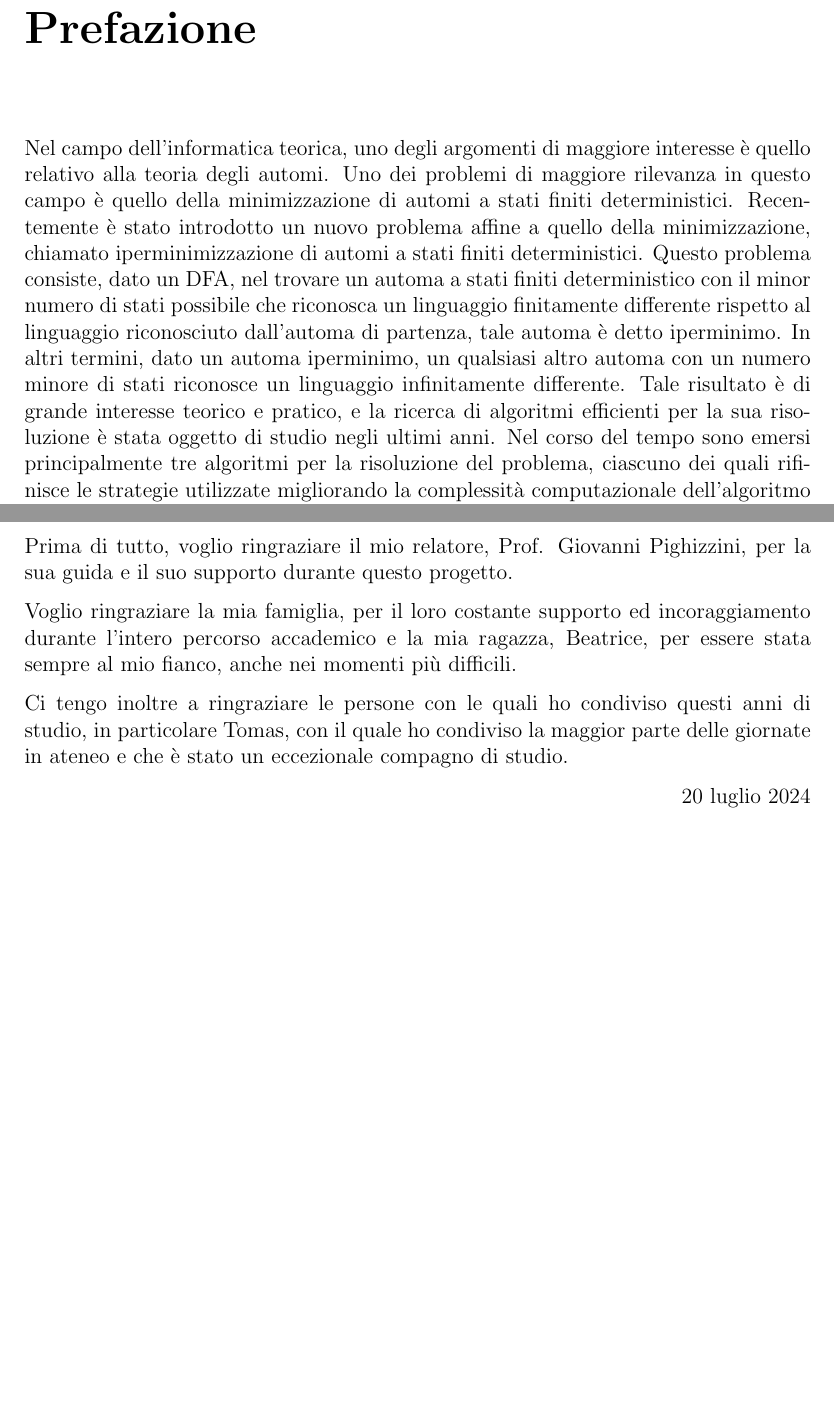
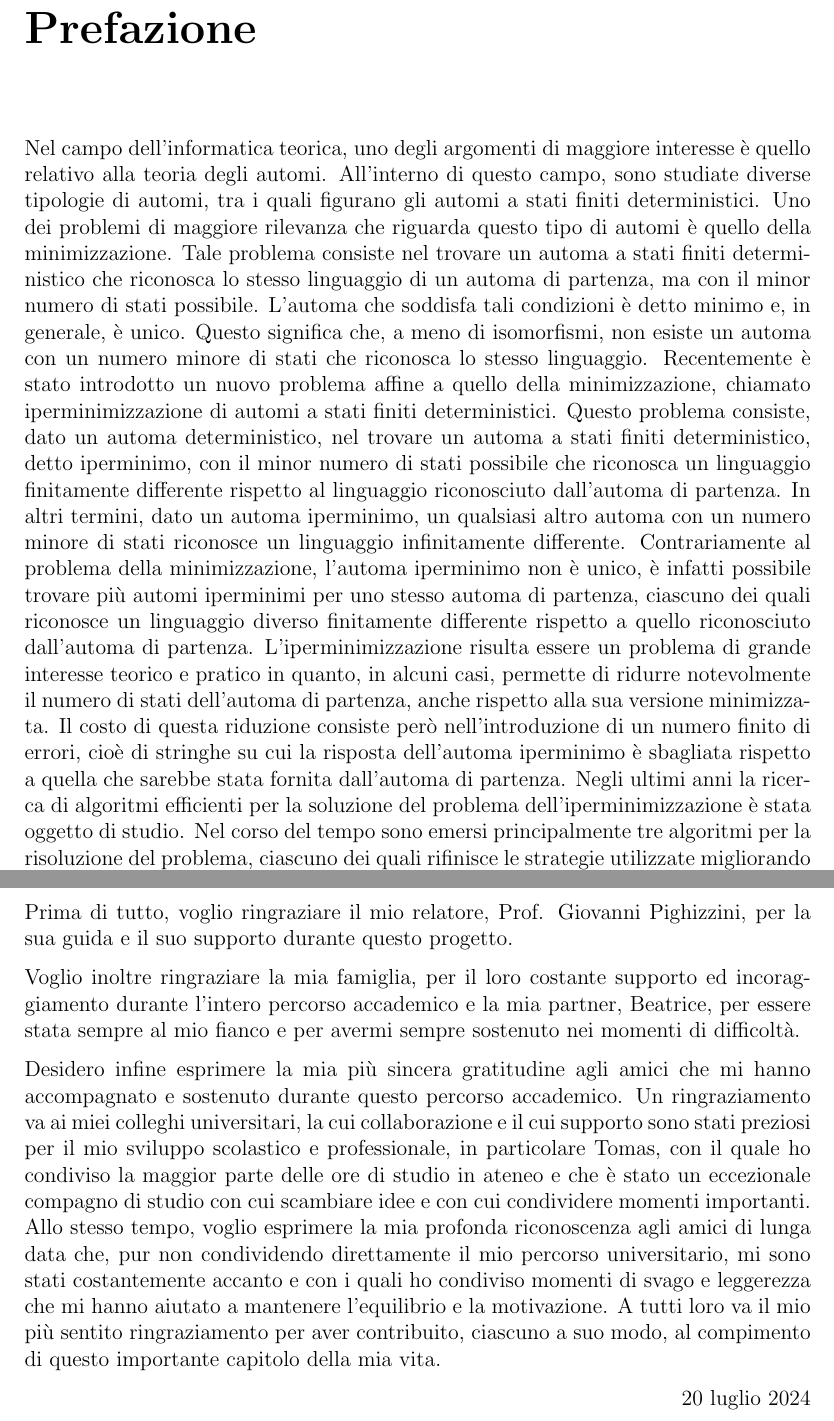
Before and after one commit to initrm/bachelor-thesis, a LaTeX thesis (thesis/thesis.tex): two parts of pages 3 and 5 of 48, joined at a grey line, cut so that both start at the same text, the shorter picture padded with empty space. Compiled offline with pdfLaTeX.

Commit message:
Corrected preface which is now approved by the prof and edited aknoledgements

```diff
--- a/thesis/thesis.tex
+++ b/thesis/thesis.tex
@@ -93,15 +93,28 @@
 \addcontentsline{toc}{chapter}{Prefazione}
 
 Nel campo dell'informatica teorica, uno degli argomenti di maggiore interesse è quello relativo alla
-teoria degli automi. Uno dei problemi di maggiore rilevanza in questo campo è quello della minimizzazione
-di automi a stati finiti deterministici. Recentemente è stato introdotto un nuovo problema affine a quello
-della minimizzazione, chiamato iperminimizzazione di automi a stati finiti deterministici. Questo problema
-consiste, dato un DFA, nel trovare un automa a stati finiti deterministico con il minor
-numero di stati possibile che riconosca un linguaggio finitamente
-differente rispetto al linguaggio riconosciuto dall'automa di partenza, tale automa è detto iperminimo.
+teoria degli automi. All'interno di questo campo, sono studiate diverse tipologie di automi, tra i quali
+figurano gli automi a stati finiti deterministici. Uno dei problemi di maggiore rilevanza che riguarda
+questo tipo di automi è quello della minimizzazione. Tale problema consiste nel trovare un automa a stati finiti
+deterministico che riconosca lo stesso linguaggio di un automa di partenza, ma con il minor numero di
+stati possibile. L'automa che soddisfa tali condizioni è detto minimo e, in generale, è unico.
+Questo significa che, a meno di isomorfismi, non esiste un automa con un numero minore di stati che
+riconosca lo stesso linguaggio. Recentemente è stato introdotto un nuovo problema affine a quello
+della minimizzazione, chiamato iperminimizzazione di automi a stati finiti deterministici.
+Questo problema consiste, dato un automa deterministico, nel trovare un automa a stati finiti
+deterministico, detto iperminimo, con il minor numero di stati possibile che riconosca un linguaggio
+finitamente differente rispetto al linguaggio riconosciuto dall'automa di partenza.
 In altri termini, dato un automa iperminimo, un qualsiasi altro automa
 con un numero minore di stati riconosce un linguaggio infinitamente differente.
-Tale risultato è di grande interesse teorico e pratico, e la ricerca di algoritmi efficienti per la sua
-risoluzione è stata oggetto di studio negli ultimi anni. Nel corso del tempo sono emersi principalmente
+Contrariamente al problema della minimizzazione, l'automa iperminimo non è unico, è infatti possibile
+trovare più automi iperminimi per uno stesso automa di partenza, ciascuno dei quali
+riconosce un linguaggio diverso finitamente differente rispetto a quello riconosciuto dall'automa di partenza.
+L'iperminimizzazione risulta essere un problema di grande interesse teorico e pratico in quanto, in
+alcuni casi, permette di ridurre notevolmente il numero di stati dell'automa di partenza, anche rispetto
+alla sua versione minimizzata. Il costo di questa riduzione consiste però nell'introduzione di un numero
+finito di errori, cioè di stringhe su cui la risposta dell'automa iperminimo è sbagliata rispetto a quella
+che sarebbe stata fornita dall'automa di partenza.
+Negli ultimi anni la ricerca di algoritmi efficienti per la soluzione del problema dell'iperminimizzazione
+è stata oggetto di studio. Nel corso del tempo sono emersi principalmente
 tre algoritmi per la risoluzione del problema, ciascuno dei quali rifinisce le strategie utilizzate migliorando
 la complessità computazionale dell'algoritmo precedente. Il primo algoritmo presentato in grado di risolvere
@@ -142,13 +150,20 @@ La tesi è organizzata come segue:
 Prima di tutto, voglio ringraziare il mio relatore, Prof. Giovanni Pighizzini,
 per la sua guida e il suo supporto durante questo progetto.
 
-Voglio ringraziare la mia famiglia, per il loro costante supporto ed incoraggiamento
-durante l'intero percorso accademico e la mia ragazza, Beatrice, per essere stata sempre al mio fianco,
-anche nei momenti più difficili.
-
-Ci tengo inoltre a ringraziare le persone con le quali ho condiviso questi anni di studio, in particolare
-Tomas, con il quale ho condiviso la maggior parte delle giornate in ateneo e che è stato un eccezionale
-compagno di studio.
+Voglio inoltre ringraziare la mia famiglia, per il loro costante supporto ed incoraggiamento
+durante l'intero percorso accademico e la mia partner, Beatrice, per essere stata sempre al mio fianco
+e per avermi sempre sostenuto nei momenti di difficoltà.
+
+Desidero infine esprimere la mia più sincera gratitudine agli amici che mi hanno accompagnato e sostenuto durante
+questo percorso accademico. Un ringraziamento va ai miei colleghi universitari, la cui collaborazione e il
+cui supporto sono stati preziosi per il mio sviluppo scolastico e professionale, in particolare Tomas, con il quale
+ho condiviso la maggior parte delle ore di studio in ateneo e che è stato un eccezionale compagno di studio con
+cui scambiare idee e con cui condividere momenti importanti.
+Allo stesso tempo, voglio esprimere la mia profonda riconoscenza agli amici di lunga data che, pur non
+condividendo direttamente il mio percorso universitario, mi sono stati costantemente accanto e con i
+quali ho condiviso momenti di svago e leggerezza che mi hanno aiutato a mantenere l'equilibrio e la motivazione.
+A tutti loro va il mio più sentito ringraziamento per aver contribuito, ciascuno a suo modo,
+al compimento di questo importante capitolo della mia vita.
 
 \hfill \today
 
```
Also changed, not shown: thesis/thesis.tex (17 more changed lines).
